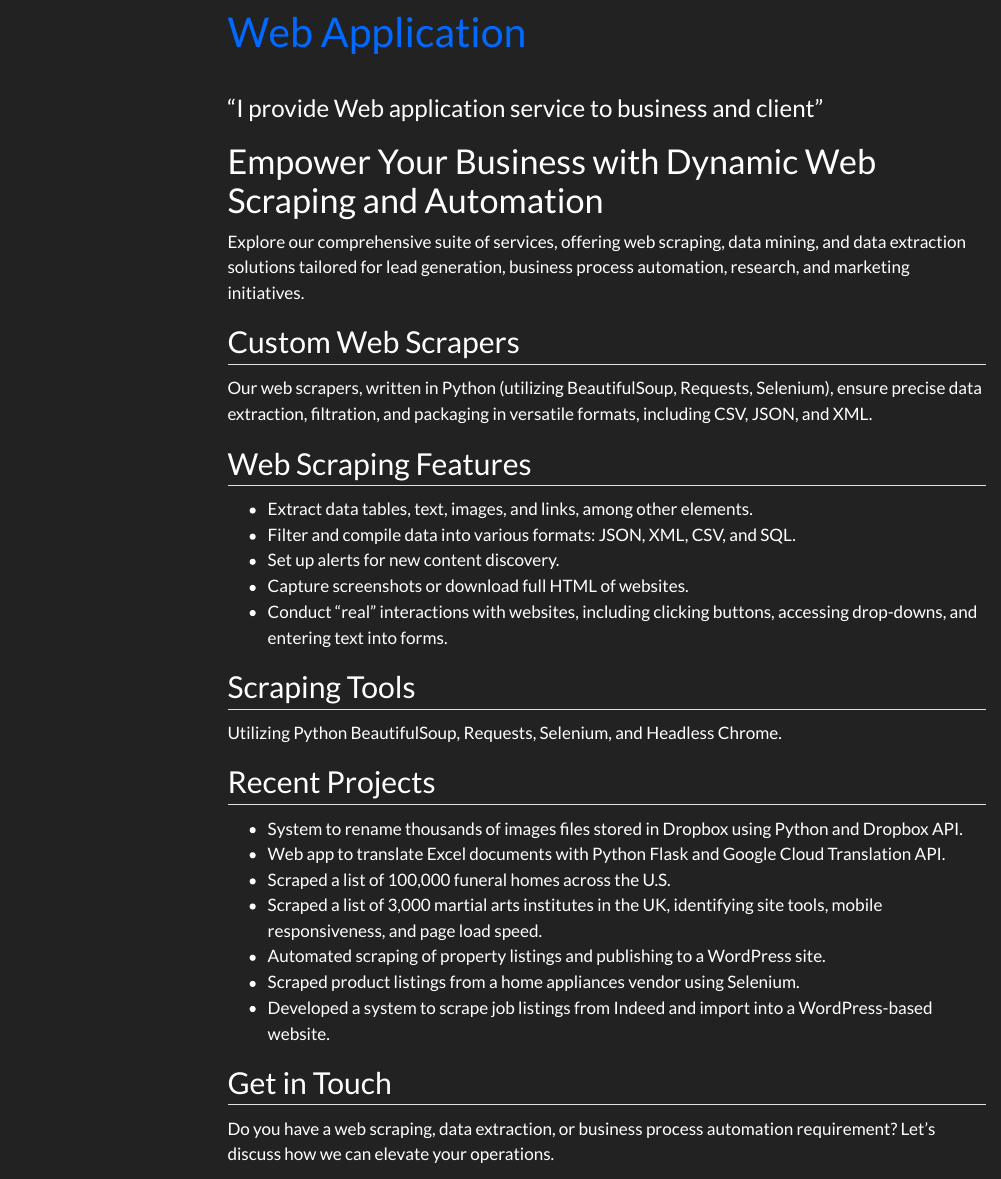
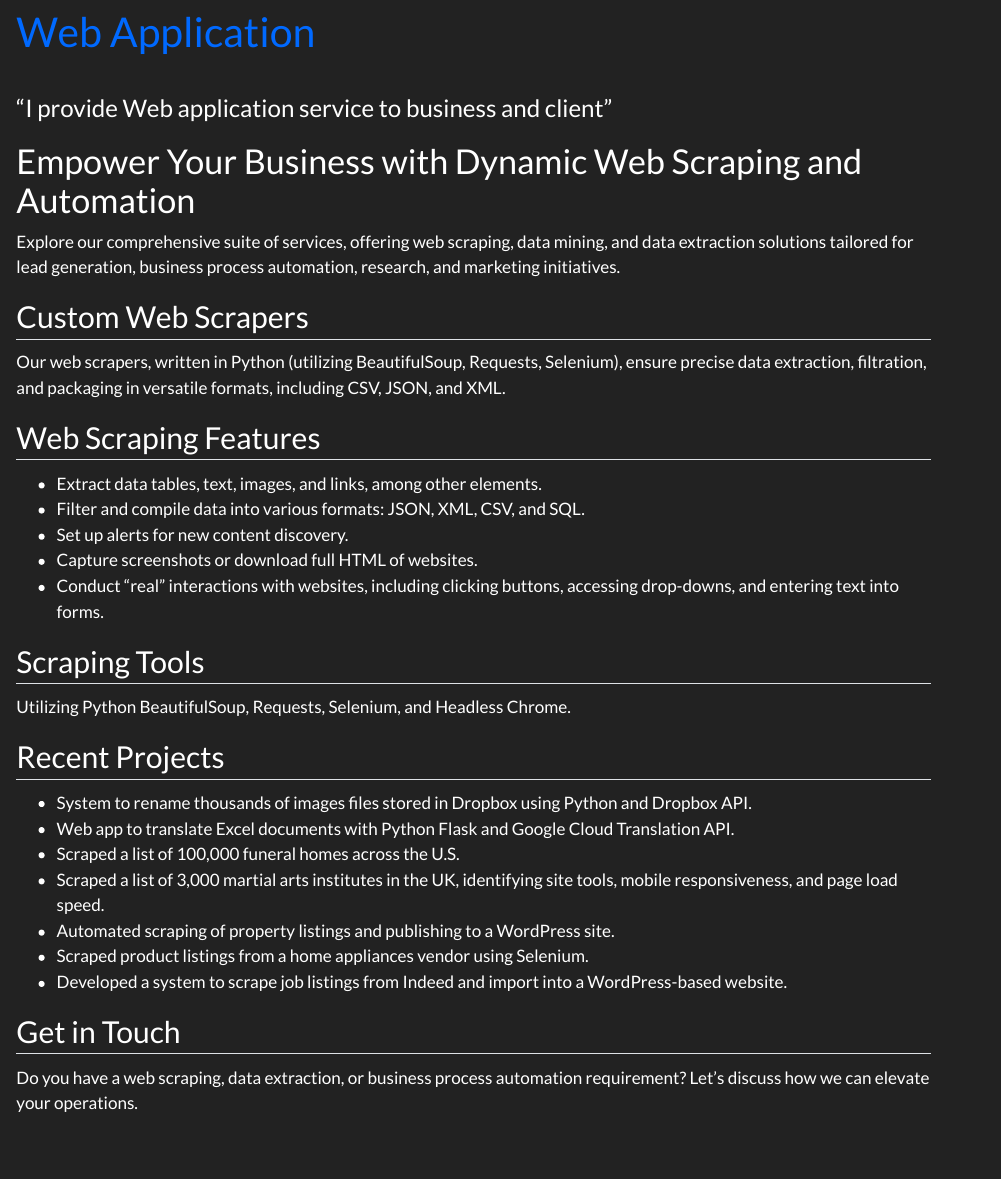
Before and after one commit to hssaka7/hssaka7.github.io, a Quarto document (core/solutions/4_Web Application/webapplication.qmd): the page in a window 1100 px wide, from its top. Rendered offline with R 4.5, knitr and Pandoc in place of Quarto, with nearby package versions; menus at the side of the page are left out.

Commit message:
using darlky/faltly combo for toggle

```diff
--- a/_quarto.yml
+++ b/_quarto.yml
@@ -38,7 +38,7 @@ format:
   html:
     theme:
       dark: darkly
-      light: yeti
+      light: flatly
 
     css: core/assets/css/style.css
     toc: true
--- a/core/solutions/4_Web Application/webapplication.qmd
+++ b/core/solutions/4_Web Application/webapplication.qmd
@@ -3,6 +3,7 @@ title: "Web Application"
 subtitle: "\"I provide Web application service to business and client\" "
 description: "Enhance your data capabilities with our specialized web scraping services, tailored for efficient data extraction, smooth automation, and real-time content discovery to elevate your decision-making processes."
 image: /core/assets/images/solutions/webscraping.jpg
+toc: false
 categories:
   - news
   - code
```
